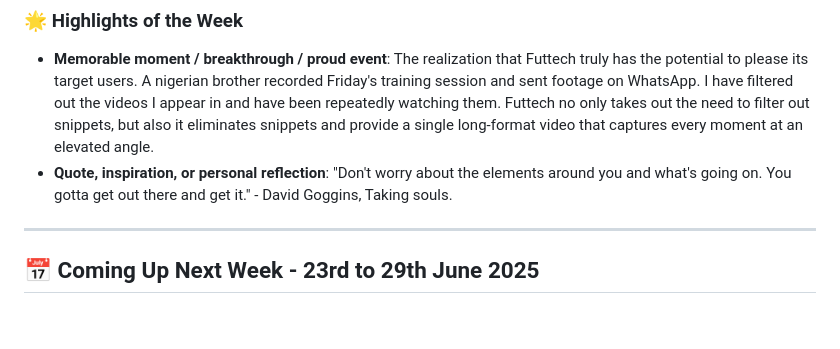
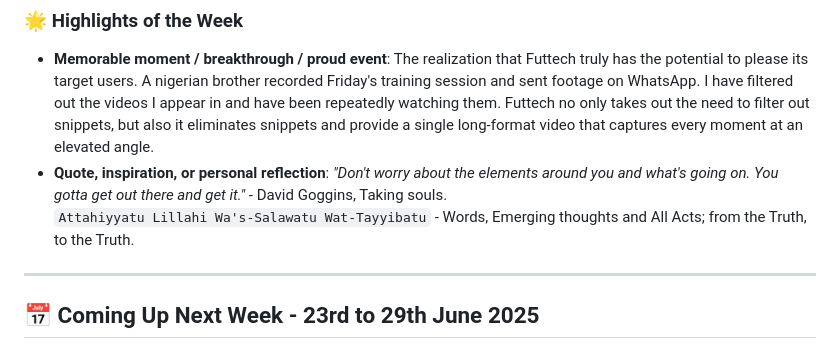
Before and after one commit to kal-kyokya/kal-kyokya, a Markdown page: weeklyWorkLog/README.md, the part around the change. GitHub-like rendering; blank space fills up the shorter version.

Commit message:
Add a personal reflection to the highlights of week 4.

````diff
--- a/weeklyWorkLog/README.md
+++ b/weeklyWorkLog/README.md
@@ -58,7 +58,8 @@ Created: {{ 2025-05-31 }}
 
 ### 🌟 <b>Highlights of the Week</b>
 - <b>Memorable moment / breakthrough / proud event</b>: The realization that Futtech truly has the potential to please its target users. A nigerian brother recorded Friday's training session and sent footage on WhatsApp. I have filtered out the videos I appear in and have been repeatedly watching them. Futtech no only takes out the need to filter out snippets, but also it eliminates snippets and provide a single long-format video that captures every moment at an elevated angle.
-- <b>Quote, inspiration, or personal reflection</b>: "Don't worry about the elements around you and what's going on. You gotta get out there and get it." - David Goggins, Taking souls.
+- <b>Quote, inspiration, or personal reflection</b>: _"Don't worry about the elements around you and what's going on. You gotta get out there and get it."_ - David Goggins, Taking souls.<br />
+```Attahiyyatu Lillahi Wa's-Salawatu Wat-Tayyibatu``` - Words, Emerging thoughts and All Acts; from the Truth, to the Truth.
 
 ---
 
````
